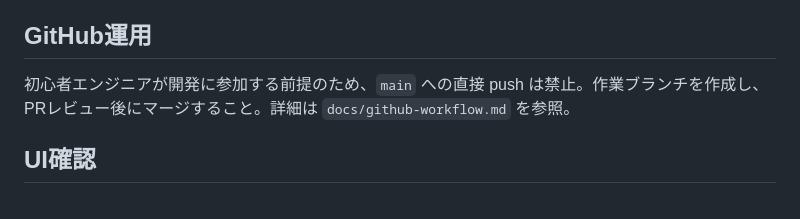
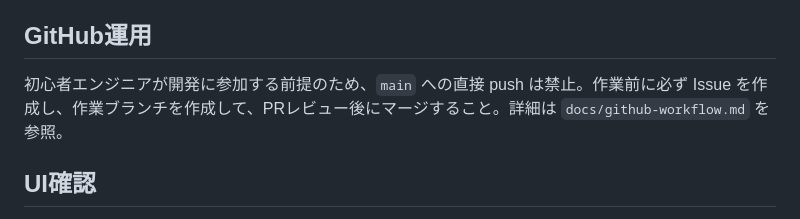
Before and after one commit to popcorn-wataroger/Founder, a Markdown page: CLAUDE.md, the part around the change. GitHub-like rendering.

```diff
--- a/CLAUDE.md
+++ b/CLAUDE.md
@@ -56,7 +56,7 @@ Founder/
 
 ## GitHub運用
 
-初心者エンジニアが開発に参加する前提のため、`main` への直接 push は禁止。作業ブランチを作成し、PRレビュー後にマージすること。詳細は `docs/github-workflow.md` を参照。
+初心者エンジニアが開発に参加する前提のため、`main` への直接 push は禁止。作業前に必ず Issue を作成し、作業ブランチを作成して、PRレビュー後にマージすること。詳細は `docs/github-workflow.md` を参照。
 
 ## UI確認
 
```
Also changed, not shown: docs/github-workflow.md (+61 -13 lines).
